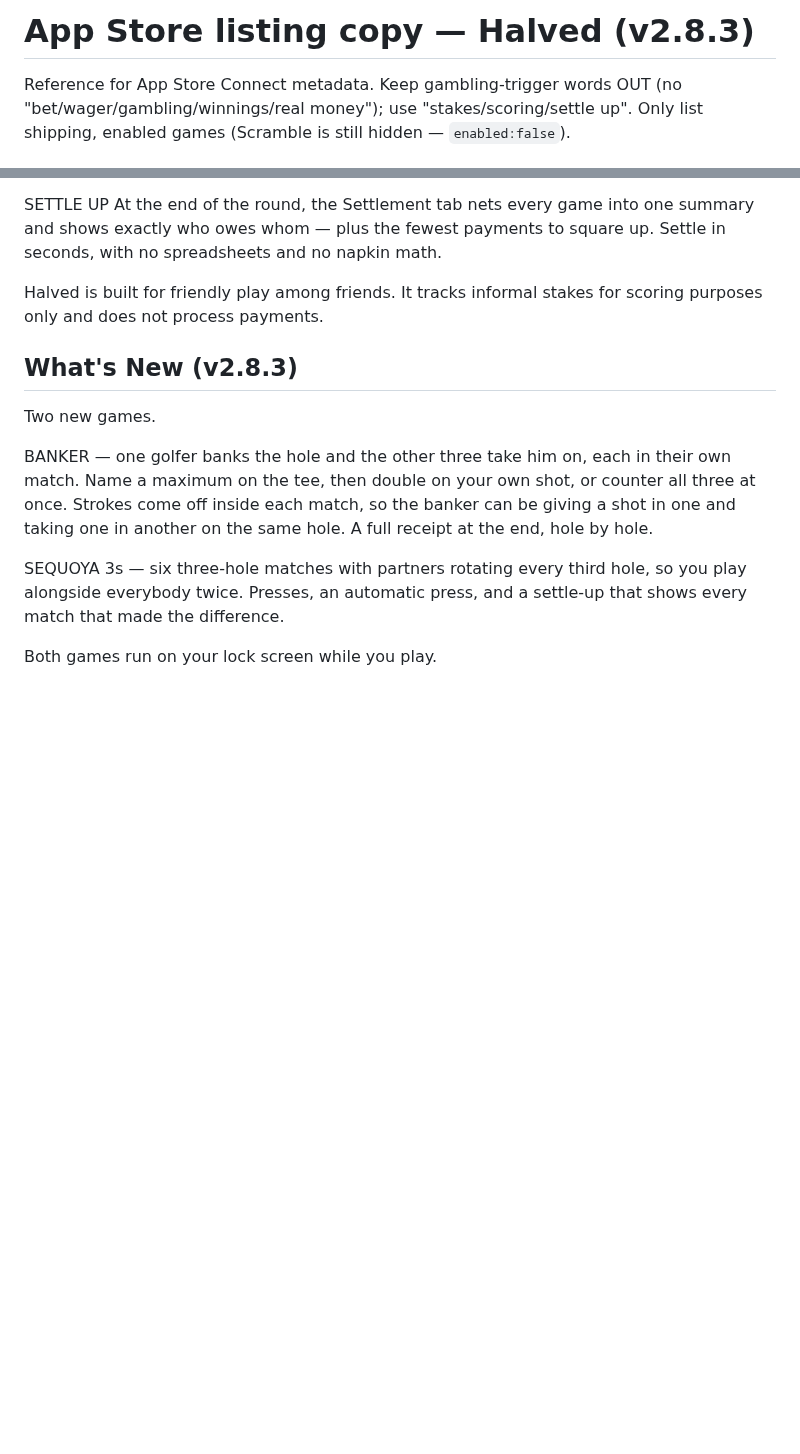
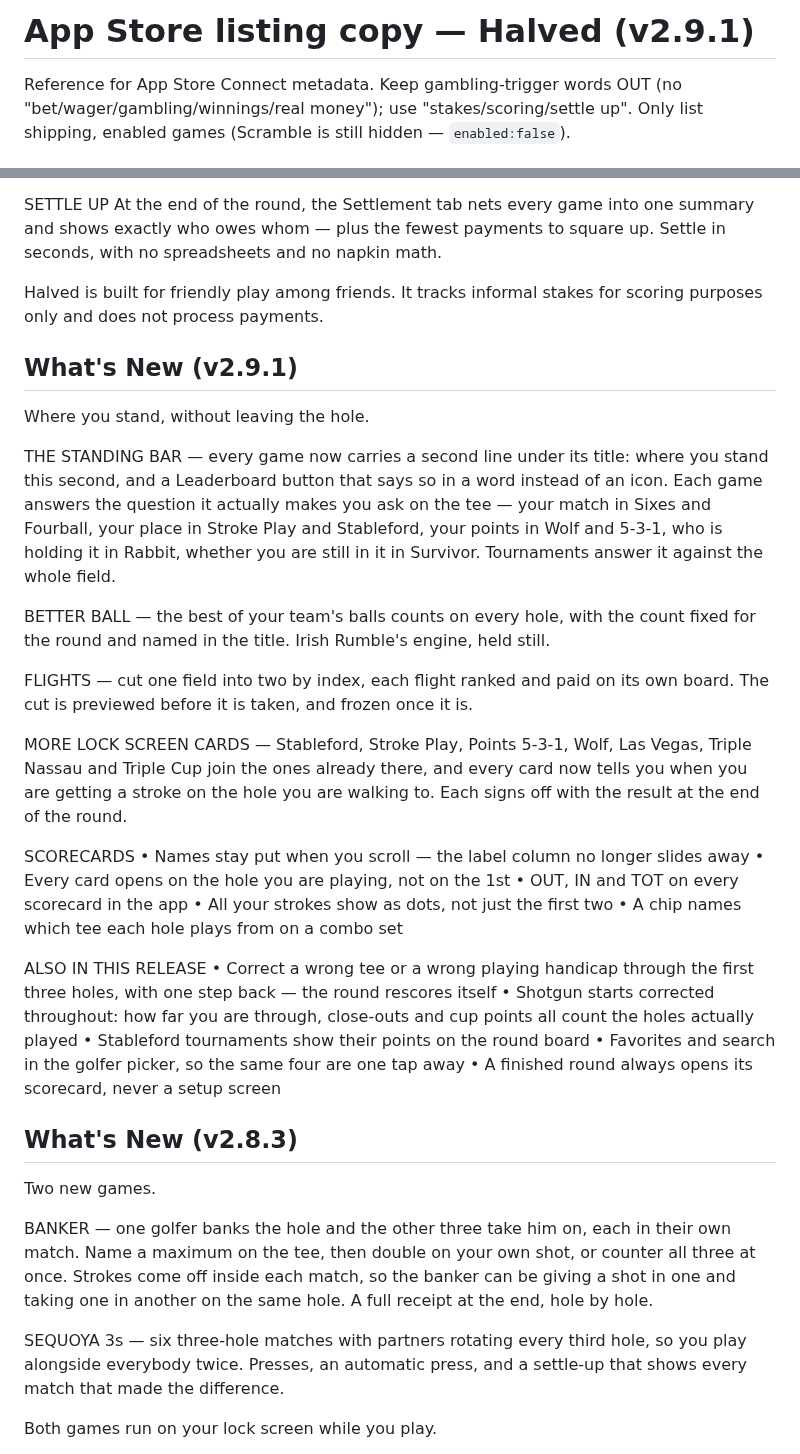
Before and after one commit to lip77us/golf-app, a Markdown page: docs/app-store-listing.md, 2 parts joined by grey strips. GitHub-like rendering; blank space fills up the shorter version.

Commit message:
App Store copy for 2.9.1 — the standing bar, Better Ball and flights
Keywords swap `spots` and `matchplay` for `scramble` and `shamble`: Pairs
Play and Foursome Play both run those formats now, and a golfer looking for a
scramble app searches the format by name. `matchplay` competes with far
bigger apps and the description already carries it.

Co-Authored-By: Claude Opus 5 <noreply@anthropic.com>

```diff
--- a/docs/app-store-listing.md
+++ b/docs/app-store-listing.md
@@ -1,4 +1,4 @@
-# App Store listing copy — Halved (v2.8.3)
+# App Store listing copy — Halved (v2.9.1)
 
 Reference for App Store Connect metadata. Keep gambling-trigger words OUT
 (no "bet/wager/gambling/winnings/real money"); use "stakes/scoring/settle up".
@@ -107,6 +117,45 @@ seconds, with no spreadsheets and no napkin math.
 
 Halved is built for friendly play among friends. It tracks informal stakes for
 scoring purposes only and does not process payments.
+
+## What's New (v2.9.1)
+Where you stand, without leaving the hole.
+
+THE STANDING BAR — every game now carries a second line under its title: where
+you stand this second, and a Leaderboard button that says so in a word instead
+of an icon. Each game answers the question it actually makes you ask on the
+tee — your match in Sixes and Fourball, your place in Stroke Play and
+Stableford, your points in Wolf and 5-3-1, who is holding it in Rabbit,
+whether you are still in it in Survivor. Tournaments answer it against the
+whole field.
+
+BETTER BALL — the best of your team's balls counts on every hole, with the
+count fixed for the round and named in the title. Irish Rumble's engine, held
+still.
+
+FLIGHTS — cut one field into two by index, each flight ranked and paid on its
+own board. The cut is previewed before it is taken, and frozen once it is.
+
+MORE LOCK SCREEN CARDS — Stableford, Stroke Play, Points 5-3-1, Wolf, Las
+Vegas, Triple Nassau and Triple Cup join the ones already there, and every card
+now tells you when you are getting a stroke on the hole you are walking to.
+Each signs off with the result at the end of the round.
+
+SCORECARDS
+• Names stay put when you scroll — the label column no longer slides away
+• Every card opens on the hole you are playing, not on the 1st
+• OUT, IN and TOT on every scorecard in the app
+• All your strokes show as dots, not just the first two
+• A chip names which tee each hole plays from on a combo set
+
+ALSO IN THIS RELEASE
+• Correct a wrong tee or a wrong playing handicap through the first three
+  holes, with one step back — the round rescores itself
+• Shotgun starts corrected throughout: how far you are through, close-outs and
+  cup points all count the holes actually played
+• Stableford tournaments show their points on the round board
+• Favorites and search in the golfer picker, so the same four are one tap away
+• A finished round always opens its scorecard, never a setup screen
 
 ## What's New (v2.8.3)
 Two new games.
```
Also changed, not shown: other parts of docs/app-store-listing.md (+12 -2 lines).
